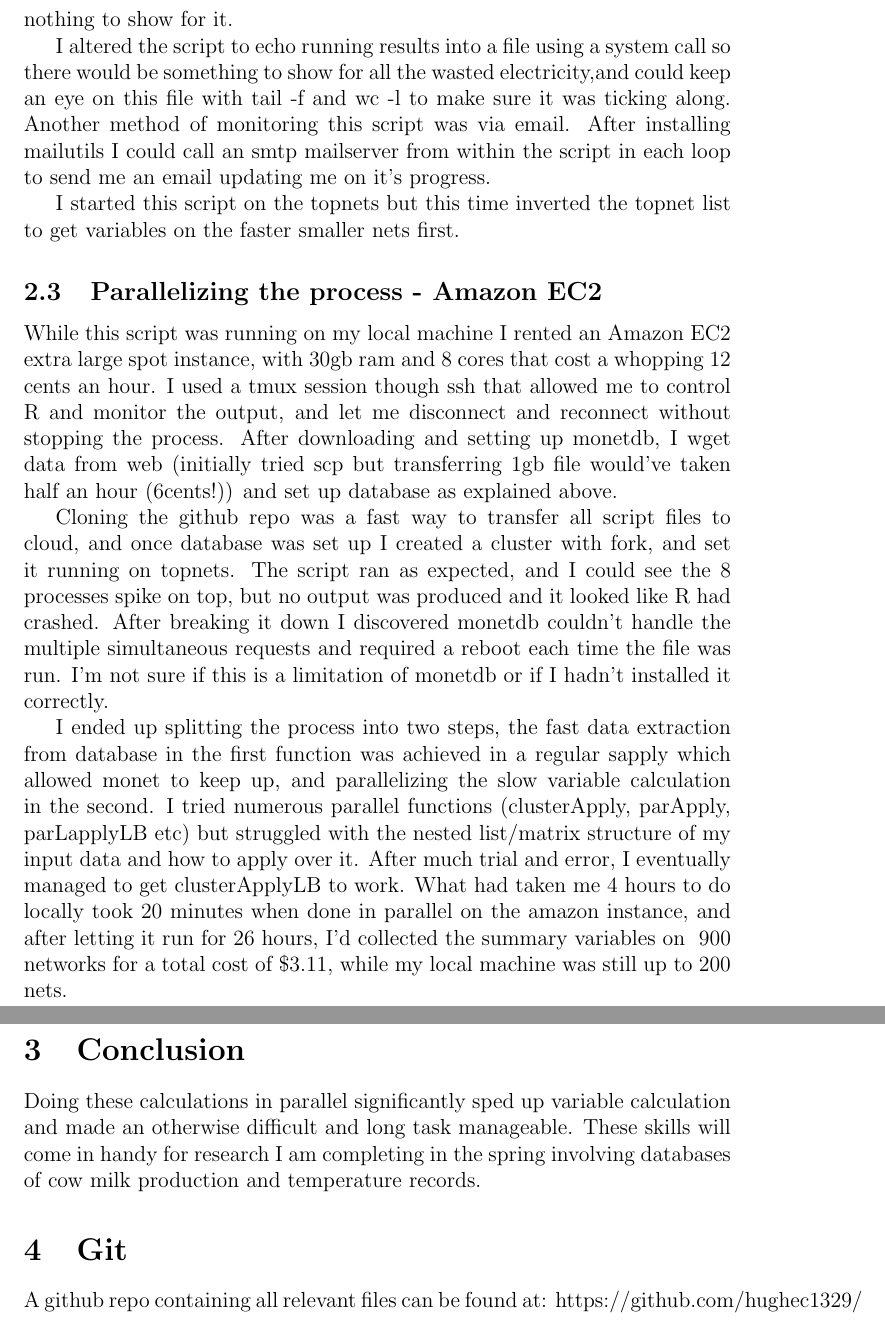
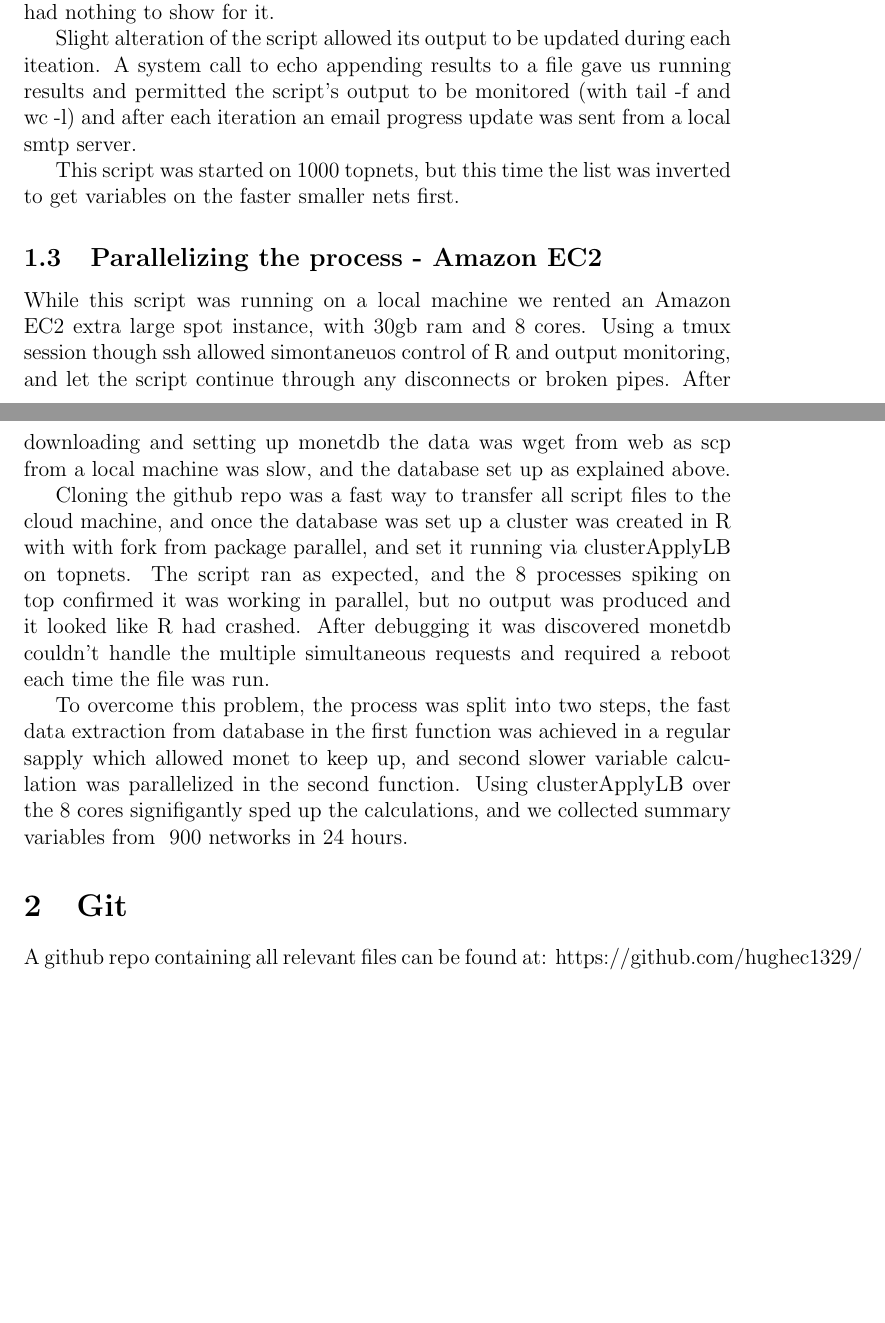
Before and after one commit to hughec1329/135_project, a LaTeX document (munging.tex): two parts of pages 3 and 4 of 6 before the commit and two parts of pages 2 and 3 of 5 after it, joined at a grey line, cut so that both start at the same text, the shorter picture padded with empty space. Compiled offline with pdfLaTeX.

Commit message:
added munging writeup

```diff
--- a/munging.tex
+++ b/munging.tex
@@ -52,34 +44,26 @@
-		Unfortunately this took a very long time, and I made the mistake of not saving any interim data, so after running for 24 hours I cancelled the command and had nothing to show for it.
+		After this preparatory work an sapply was run over the most popular 1000 networks ( identified with a piped grep,cut,sort,uniq -c command).
+		This took a very long time, and unfortunately initially the script didnt save any interim data, so after running for 24 hours we cancelled the command and had nothing to show for it.
 
 
-		I altered the script to echo running results into a file using a system call so there would be something to show for all the wasted electricity,and could keep an eye on this file with tail -f and wc -l to make sure it was ticking along.
-		Another method of monitoring this script was via email.
-		After installing mailutils I could call an smtp mailserver from within the script in each loop to send me an email updating me on it's progress.
+		Slight alteration of the script allowed its output to be updated during each iteation.
+		A system call to echo appending results to a file gave us running results and permitted the script's output to be monitored (with tail -f and wc -l) and after each iteration an email progress update was sent from a local smtp server.
 
 
-		I started this script on the topnets but this time inverted the topnet list to get variables on the faster smaller nets first.
+		This script was started on 1000 topnets, but this time the list was inverted to get variables on the faster smaller nets first.
 
 		\subsection{Parallelizing the process - Amazon EC2}
-		While this script was running on my local machine I rented an Amazon EC2 extra large spot instance, with 30gb ram and 8 cores that cost a whopping 12 cents an hour.
-		I used a tmux session though ssh that allowed me to control R and monitor the output, and let me disconnect and reconnect without stopping the process.
-		After downloading and setting up monetdb, I wget data from web (initially tried scp but transferring 1gb file would've taken half an hour (6cents!)) and set up database as explained above.
+		While this script was running on a local machine we rented an Amazon EC2 extra large spot instance, with 30gb ram and 8 cores.
+		Using a tmux session though ssh allowed simontaneuos control of R and output monitoring, and let the script continue through any disconnects or broken pipes.
+		After downloading and setting up monetdb the data was wget from web as scp from a local machine was slow, and the database set up as explained above.
 
 
-		Cloning the github repo was a fast way to transfer all script files to cloud, and once database was set up I created a cluster with fork, and set it running on topnets.
-		The script ran as expected, and I could see the 8 processes spike on top, but no output was produced and it looked like R had crashed.
-		After breaking it down I discovered monetdb couldn't handle the multiple simultaneous requests and required a reboot each time the file was run. I'm not sure if this is a limitation of monetdb or if I hadn't installed it correctly.
+		Cloning the github repo was a fast way to transfer all script files to the cloud machine, and once the database was set up a cluster was created in R with with fork from package parallel, and set it running via clusterApplyLB on topnets.
+		The script ran as expected, and the 8 processes spiking on top confirmed it was working in parallel, but no output was produced and it looked like R had crashed.
+		After debugging it was discovered monetdb couldn't handle the multiple simultaneous requests and required a reboot each time the file was run.
 
 
-		I ended up splitting the process into two steps, the fast data extraction from database in the first function was achieved in a regular sapply which allowed monet to keep up, and parallelizing the slow variable calculation in the second.
-		I tried numerous parallel functions (clusterApply, parApply, parLapplyLB etc) but struggled with the nested list/matrix structure of my input data and how to apply over it.
-		After much trial and error, I eventually managed to get clusterApplyLB to work.
-		What had taken me 4 hours to do locally took 20 minutes when done in parallel on the amazon instance, and after letting it run for 26 hours, I'd collected the summary variables on ~900 networks for a total cost of \$3.11, while my local machine was still up to 200 nets.
-
-
-	\section{Conclusion}
-		Doing these calculations in parallel significantly sped up variable calculation and made an otherwise difficult and long task manageable.
-		These skills will come in handy for research I am completing in the spring involving databases of cow milk production and temperature records.
-
+		To overcome this problem, the process was split into two steps, the fast data extraction from database in the first function was achieved in a regular sapply which allowed monet to keep up, and second slower variable calculation was parallelized in the second function.
+		Using clusterApplyLB over the 8 cores signifigantly sped up the calculations, and we collected summary variables from ~900 networks in 24 hours.
 
 	\section{Git}
 		 A github repo containing all relevant files can be found at: https://github.com/hughec1329/
```
Also changed, not shown: munging.tex (38 more changed lines).
